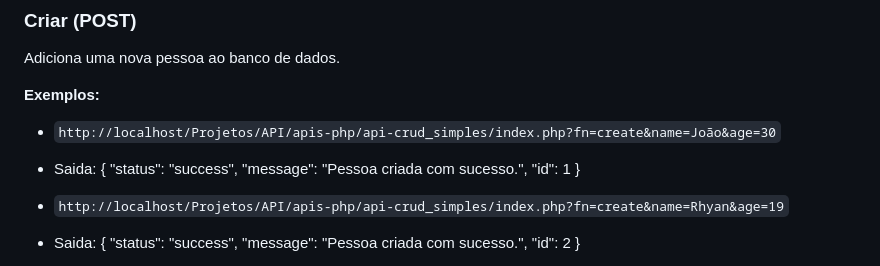
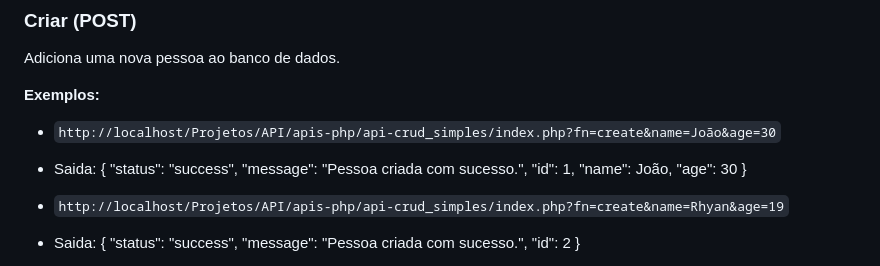
Before and after one commit to rhyan05/crud-api, a Markdown page: README.md, the part around the change. Drawn GitHub-style.

```diff
--- a/README.md
+++ b/README.md
@@ -30,7 +30,9 @@ Adiciona uma nova pessoa ao banco de dados.
      {
      "status": "success",
      "message": "Pessoa criada com sucesso.",
-     "id": 1
+     "id": 1,
+     "name": João,
+     "age": 30
    }
 - `http://localhost/Projetos/API/apis-php/api-crud_simples/index.php?fn=create&name=Rhyan&age=19`
 - Saida:
```
